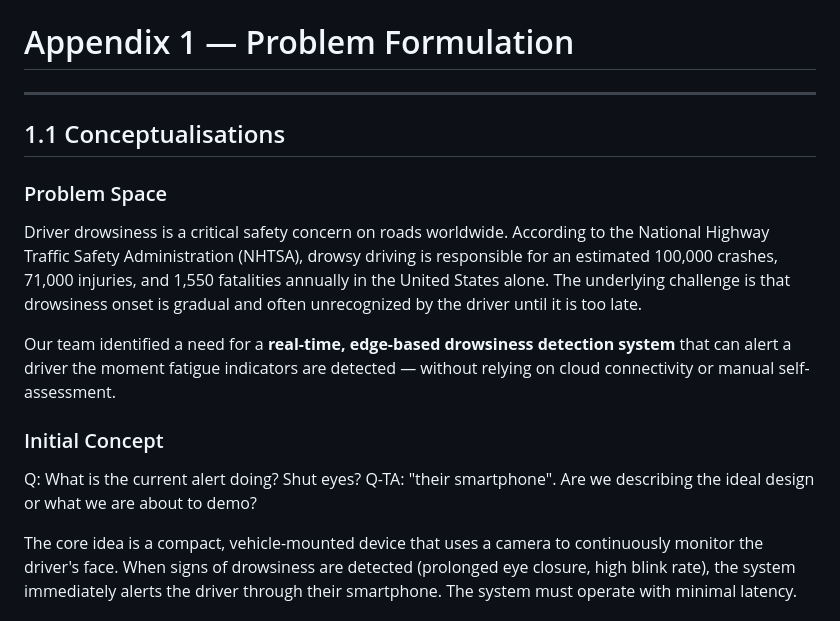
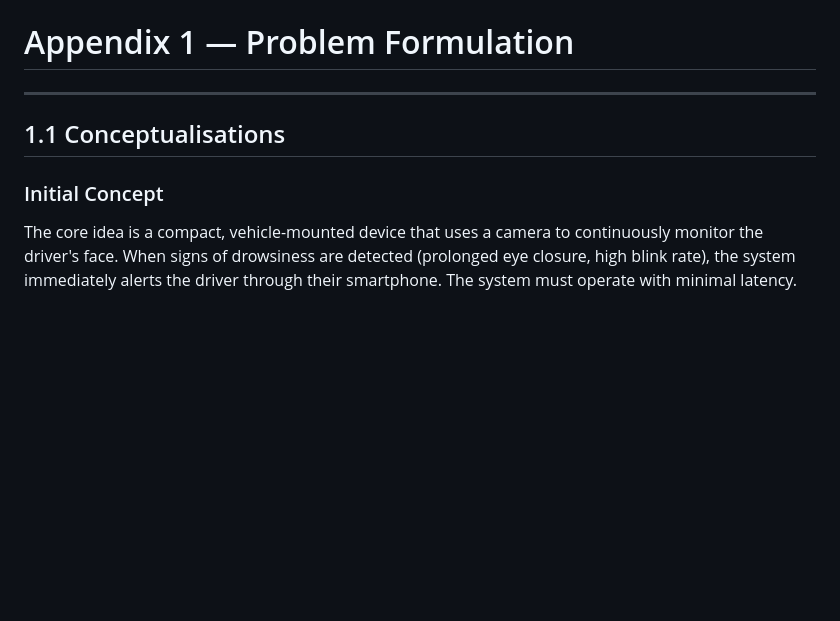
Before and after one commit to PJ-004/CSE123A-Group7-Project, a Markdown page: docs/designdocs/appendix-1-problem-formulation.md, the part around the change. GitHub-like rendering; blank space fills up the shorter version.

Commit message:
Remove Problem Space section from appendix
Removed the Problem Space section detailing the drowsiness detection system's significance and need.

```diff
--- a/docs/designdocs/appendix-1-problem-formulation.md
+++ b/docs/designdocs/appendix-1-problem-formulation.md
@@ -4,16 +4,7 @@
 
 ## 1.1 Conceptualisations
 
-### Problem Space
-
-Driver drowsiness is a critical safety concern on roads worldwide. According to the National Highway Traffic Safety Administration (NHTSA), drowsy driving is responsible for an estimated 100,000 crashes, 71,000 injuries, and 1,550 fatalities annually in the United States alone. The underlying challenge is that drowsiness onset is gradual and often unrecognized by the driver until it is too late.
-
-Our team identified a need for a **real-time, edge-based drowsiness detection system** that can alert a driver the moment fatigue indicators are detected — without relying on cloud connectivity or manual self-assessment.
-
 ### Initial Concept
-
-Q: What is the current alert doing? Shut eyes?
-Q-TA: "their smartphone". Are we describing the ideal design or what we are about to demo?
 
 The core idea is a compact, vehicle-mounted device that uses a camera to continuously monitor the driver's face. When signs of drowsiness are detected (prolonged eye closure, high blink rate), the system immediately alerts the driver through their smartphone. The system must operate with minimal latency.
 
```
